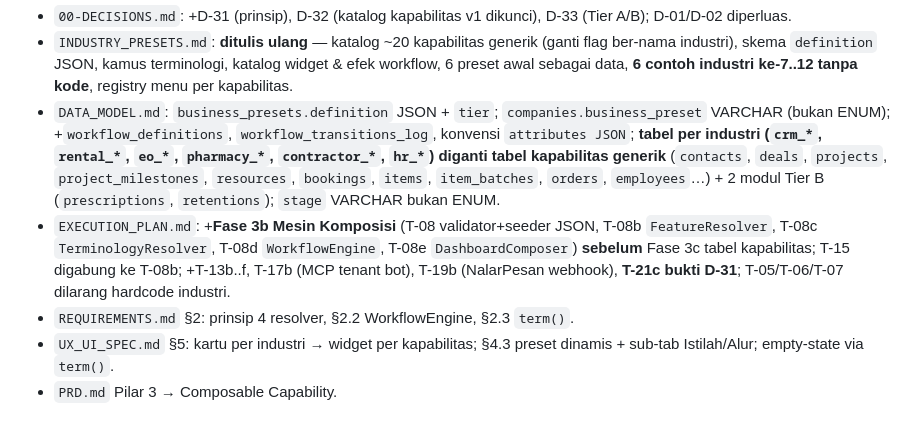
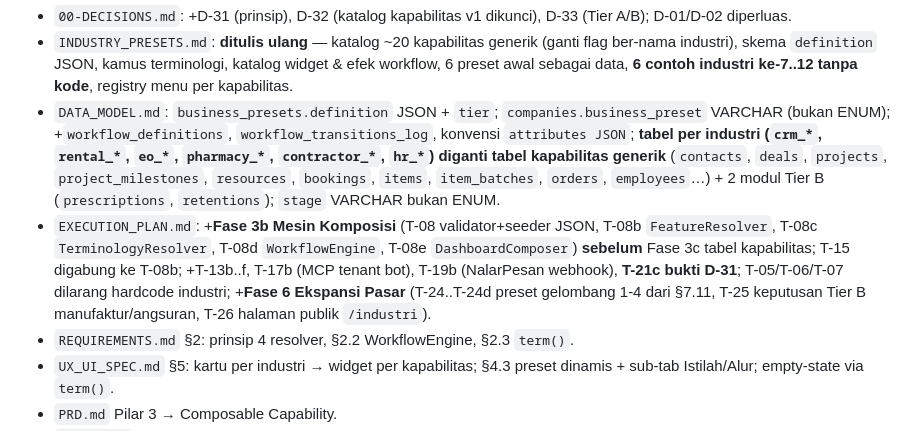
Before and after one commit to Banyumedia/agentic-business-operating-system, a Markdown page: docs/AUTOPILOT_STATUS.md, the part around the change. Drawn GitHub-style.

```diff
--- a/docs/AUTOPILOT_STATUS.md
+++ b/docs/AUTOPILOT_STATUS.md
@@ -78,7 +78,7 @@ Jawaban: **bisa, tetapi desain lama akan mengunci pola 1 industri = N tabel + N
 - `00-DECISIONS.md`: +D-31 (prinsip), D-32 (katalog kapabilitas v1 dikunci), D-33 (Tier A/B); D-01/D-02 diperluas.
 - `INDUSTRY_PRESETS.md`: **ditulis ulang** — katalog ~20 kapabilitas generik (ganti flag ber-nama industri), skema `definition` JSON, kamus terminologi, katalog widget & efek workflow, 6 preset awal sebagai data, **6 contoh industri ke-7..12 tanpa kode**, registry menu per kapabilitas.
 - `DATA_MODEL.md`: `business_presets.definition` JSON + `tier`; `companies.business_preset` VARCHAR (bukan ENUM); +`workflow_definitions`, `workflow_transitions_log`, konvensi `attributes JSON`; **tabel per industri (`crm_*`, `rental_*`, `eo_*`, `pharmacy_*`, `contractor_*`, `hr_*`) diganti tabel kapabilitas generik** (`contacts`, `deals`, `projects`, `project_milestones`, `resources`, `bookings`, `items`, `item_batches`, `orders`, `employees`…) + 2 modul Tier B (`prescriptions`, `retentions`); `stage` VARCHAR bukan ENUM.
-- `EXECUTION_PLAN.md`: +**Fase 3b Mesin Komposisi** (T-08 validator+seeder JSON, T-08b `FeatureResolver`, T-08c `TerminologyResolver`, T-08d `WorkflowEngine`, T-08e `DashboardComposer`) **sebelum** Fase 3c tabel kapabilitas; T-15 digabung ke T-08b; +T-13b..f, T-17b (MCP tenant bot), T-19b (NalarPesan webhook), **T-21c bukti D-31**; T-05/T-06/T-07 dilarang hardcode industri.
+- `EXECUTION_PLAN.md`: +**Fase 3b Mesin Komposisi** (T-08 validator+seeder JSON, T-08b `FeatureResolver`, T-08c `TerminologyResolver`, T-08d `WorkflowEngine`, T-08e `DashboardComposer`) **sebelum** Fase 3c tabel kapabilitas; T-15 digabung ke T-08b; +T-13b..f, T-17b (MCP tenant bot), T-19b (NalarPesan webhook), **T-21c bukti D-31**; T-05/T-06/T-07 dilarang hardcode industri; +**Fase 6 Ekspansi Pasar** (T-24..T-24d preset gelombang 1-4 dari §7.11, T-25 keputusan Tier B manufaktur/angsuran, T-26 halaman publik `/industri`).
 - `REQUIREMENTS.md` §2: prinsip 4 resolver, §2.2 WorkflowEngine, §2.3 `term()`.
 - `UX_UI_SPEC.md` §5: kartu per industri → widget per kapabilitas; §4.3 preset dinamis + sub-tab Istilah/Alur; empty-state via `term()`.
 - `PRD.md` Pilar 3 → Composable Capability.
```
Also changed, not shown: docs/EXECUTION_PLAN.md (+28 -3 lines).
